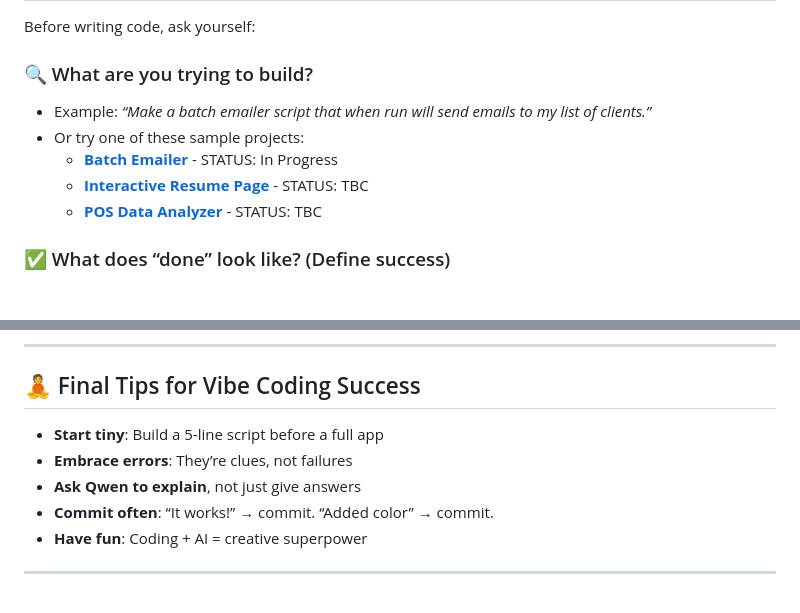
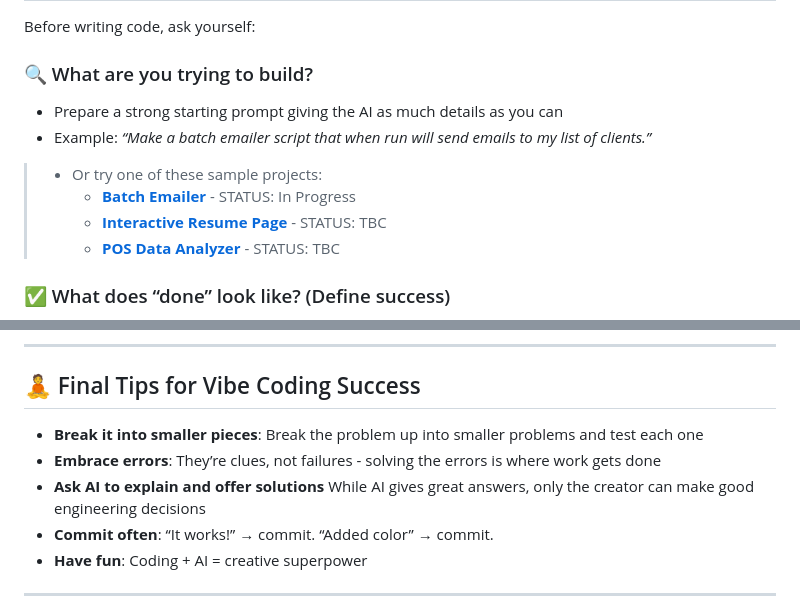
Before and after one commit to kendricksin/learn_to_qwen, a Markdown page: README.md, 2 parts joined by grey strips. Rendered like a GitHub page; blank space fills up the shorter version.

Commit message:
update steps and examples

```diff
--- a/README.md
+++ b/README.md
@@ -135,11 +135,12 @@ You now have a clean workspace! Everything you build will live here.
 Before writing code, ask yourself:
 
 ### 🔍 What are you trying to build?
+- Prepare a strong starting prompt giving the AI as much details as you can
 - Example: *“Make a batch emailer script that when run will send emails to my list of clients.”*
-- Or try one of these sample projects:
-  - **[Batch Emailer](./batch_emailer/README.md)** - STATUS: In Progress
-  - **[Interactive Resume Page](./interactive_resume/README.md)** - STATUS: TBC
-  - **[POS Data Analyzer](./pos_data_analyzer/README.md)** - STATUS: TBC
+> - Or try one of these sample projects:
+>   - **[Batch Emailer](./batch_emailer/README.md)** - STATUS: In Progress
+>   - **[Interactive Resume Page](./interactive_resume/README.md)** - STATUS: TBC
+>   - **[POS Data Analyzer](./pos_data_analyzer/README.md)** - STATUS: TBC
 
 ### ✅ What does “done” look like? (Define success)
 - It runs without errors
@@ -214,9 +215,9 @@ git commit -m "I added a new button"
 
 ## 🧘 Final Tips for Vibe Coding Success
 
-- **Start tiny**: Build a 5-line script before a full app
-- **Embrace errors**: They’re clues, not failures
-- **Ask Qwen to explain**, not just give answers
+- **Break it into smaller pieces**: Break the problem up into smaller problems and test each one
+- **Embrace errors**: They’re clues, not failures - solving the errors is where work gets done
+- **Ask AI to explain and offer solutions** While AI gives great answers, only the creator can make good engineering decisions
 - **Commit often**: “It works!” → commit. “Added color” → commit.
 - **Have fun**: Coding + AI = creative superpower
 
```
